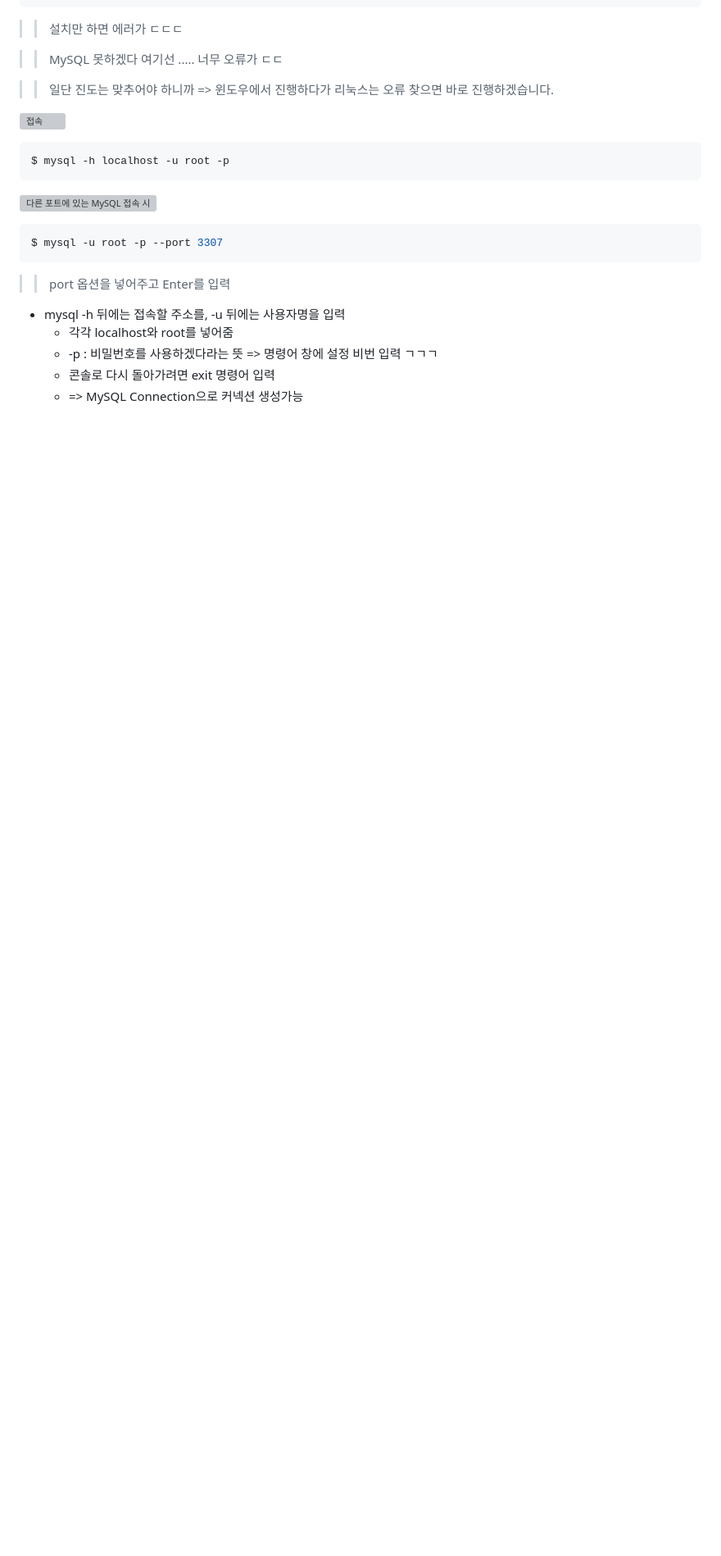
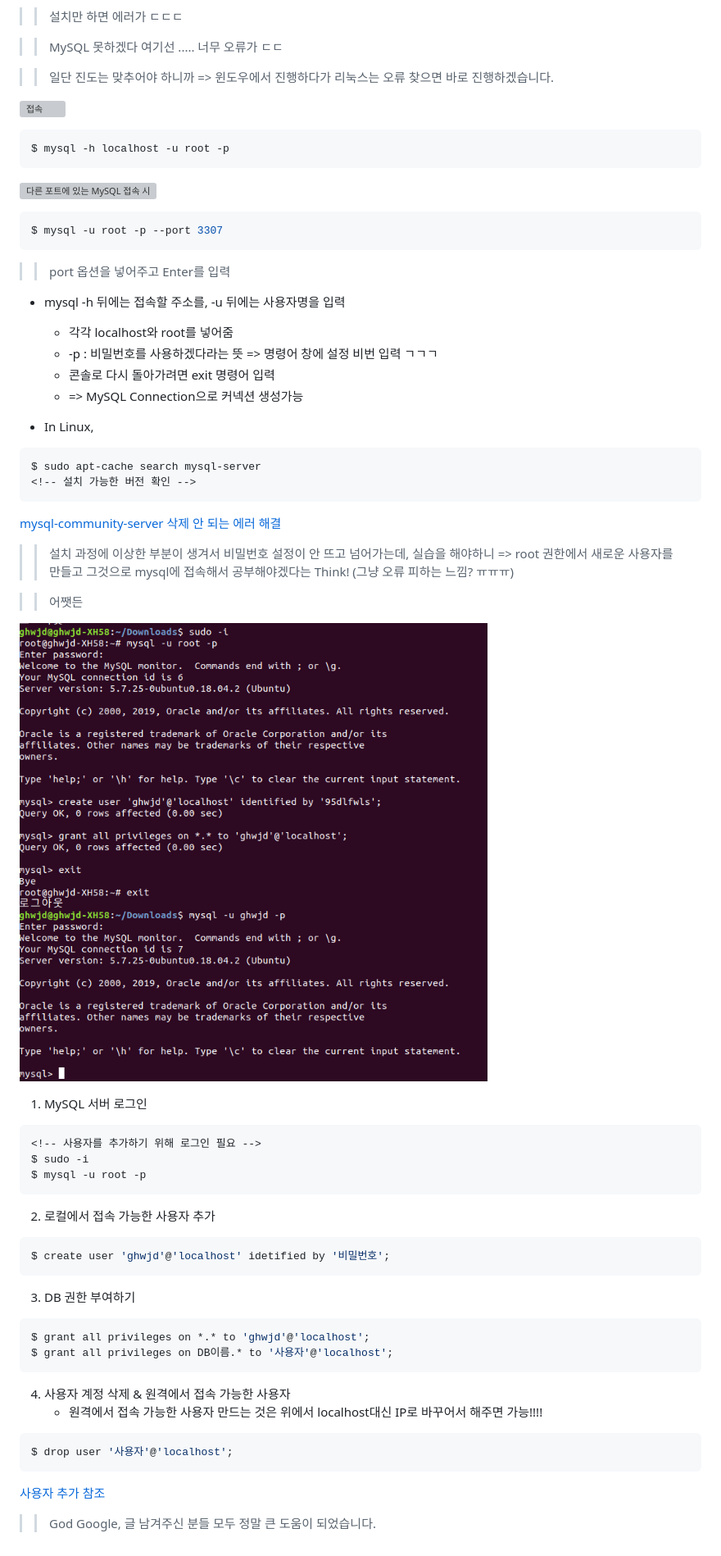
Before and after one commit to IMHOJEONG/2019-Node.js, a Markdown page: Chapter7/7.1.md, the part around the change. Shown: that part at 82% size. Rendered like a GitHub page; pictures changed too: Chapter7/images/makeUser.png (added); blank space fills up the shorter version; grey boxes are pictures that could not be loaded.

Commit message:
Linux에서 mysql 설치 해결

````diff
--- a/Chapter7/7.1.md
+++ b/Chapter7/7.1.md
@@ -55,3 +55,44 @@ $ mysql -u root -p --port 3307
     * -p : 비밀번호를 사용하겠다라는 뜻 => 명령어 창에 설정 비번 입력 ㄱㄱㄱ
     * 콘솔로 다시 돌아가려면 exit 명령어 입력
     * => MySQL Connection으로 커넥션 생성가능
+
+* In Linux,
+```console
+$ sudo apt-cache search mysql-server
+<!-- 설치 가능한 버전 확인 -->
+```
+[mysql-community-server 삭제 안 되는 에러 해결](https://askubuntu.com/questions/640899/how-do-i-uninstall-mysql-completely)
+
+>> 설치 과정에 이상한 부분이 생겨서 비밀번호 설정이 안 뜨고 넘어가는데, 실습을 해야하니
+>> => root 권한에서 새로운 사용자를 만들고 그것으로 mysql에 접속해서 공부해야겠다는 Think! (그냥 오류 피하는 느낌? ㅠㅠㅠ)
+
+>> 어쨋든
+
+![새 사용자 등록 방법](./images/makeUser.png)
+
+1. MySQL 서버 로그인
+```console
+<!-- 사용자를 추가하기 위해 로그인 필요 -->
+$ sudo -i
+$ mysql -u root -p
+```
+2. 로컬에서 접속 가능한 사용자 추가
+```console
+$ create user 'ghwjd'@'localhost' idetified by '비밀번호';
+```
+
+3. DB 권한 부여하기
+```console
+$ grant all privileges on *.* to 'ghwjd'@'localhost';
+$ grant all privileges on DB이름.* to '사용자'@'localhost';
+```
+
+4. 사용자 계정 삭제 & 원격에서 접속 가능한 사용자
+    * 원격에서 접속 가능한 사용자 만드는 것은 위에서 localhost대신 IP로 바꾸어서 해주면 가능!!!!
+```console
+$ drop user '사용자'@'localhost';
+```
+
+[사용자 추가 참조](https://cjh5414.github.io/mysql-create-user/)
+
+>> God Google, 글 남겨주신 분들 모두 정말 큰 도움이 되었습니다.
````
